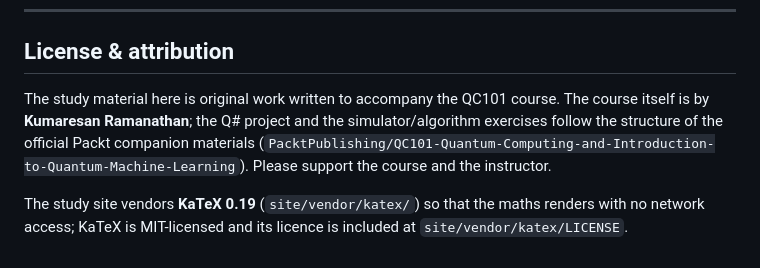
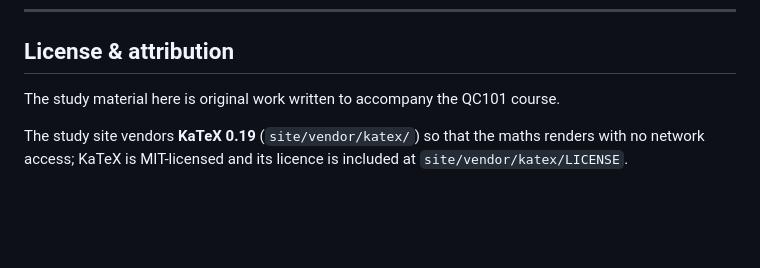
Before and after one commit to atalupadhyay1/introduction-to-quantum-computing, a Markdown page: README.md, the part around the change. Rendered like a GitHub page; blank space fills up the shorter version.

Commit message:
Update README to remove course attribution
Removed attribution to course instructor and Packt materials.

```diff
--- a/README.md
+++ b/README.md
@@ -235,10 +235,7 @@ The physics and the results are unchanged — only the API surface is.
 ## License & attribution
 
 The study material here is original work written to accompany the QC101
-course. The course itself is by **Kumaresan Ramanathan**; the Q# project and
-the simulator/algorithm exercises follow the structure of the official
-Packt companion materials (`PacktPublishing/QC101-Quantum-Computing-and-Introduction-to-Quantum-Machine-Learning`).
-Please support the course and the instructor.
+course.
 
 The study site vendors **KaTeX 0.19** (`site/vendor/katex/`) so that the
 maths renders with no network access; KaTeX is MIT-licensed and its licence
```
